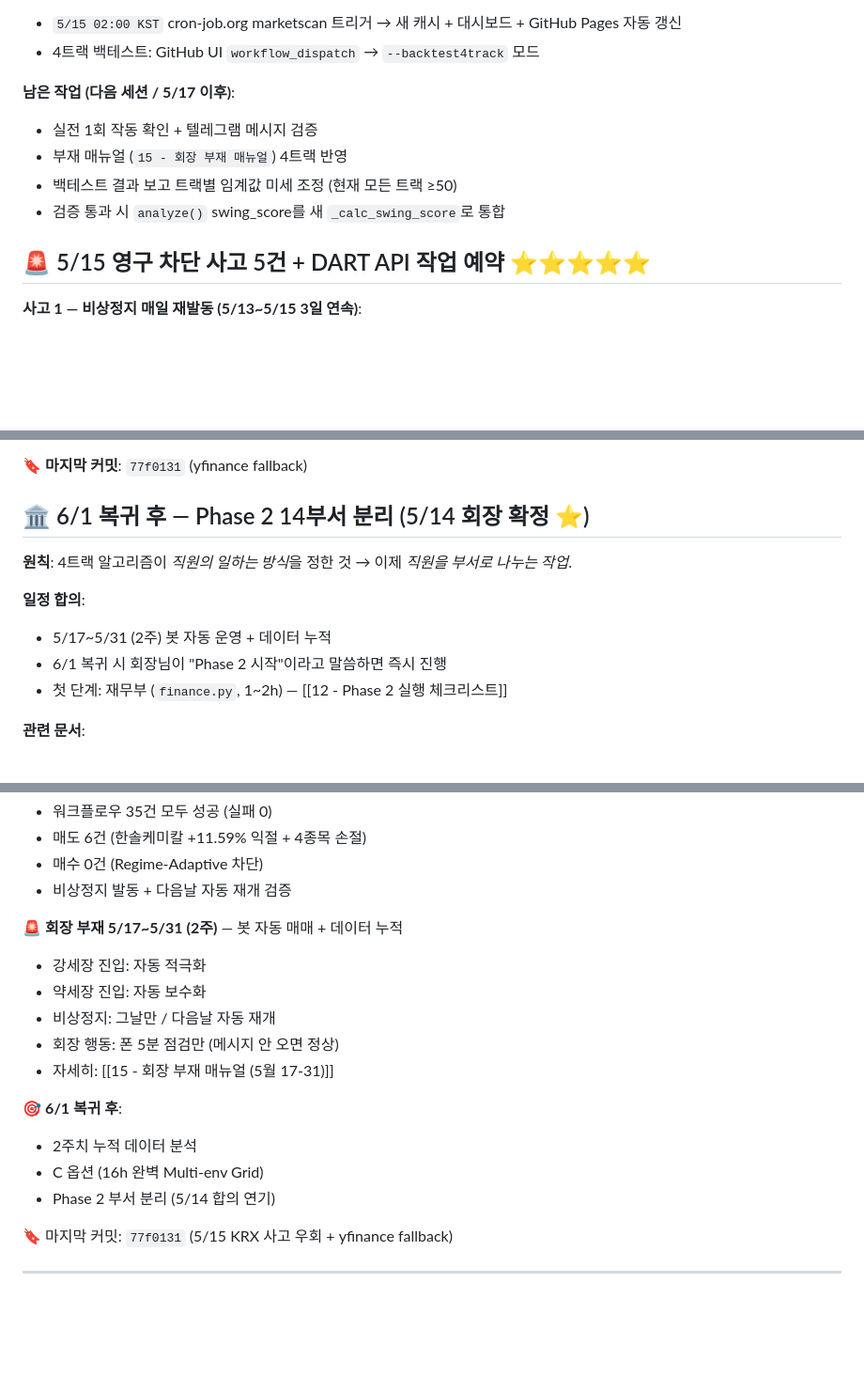
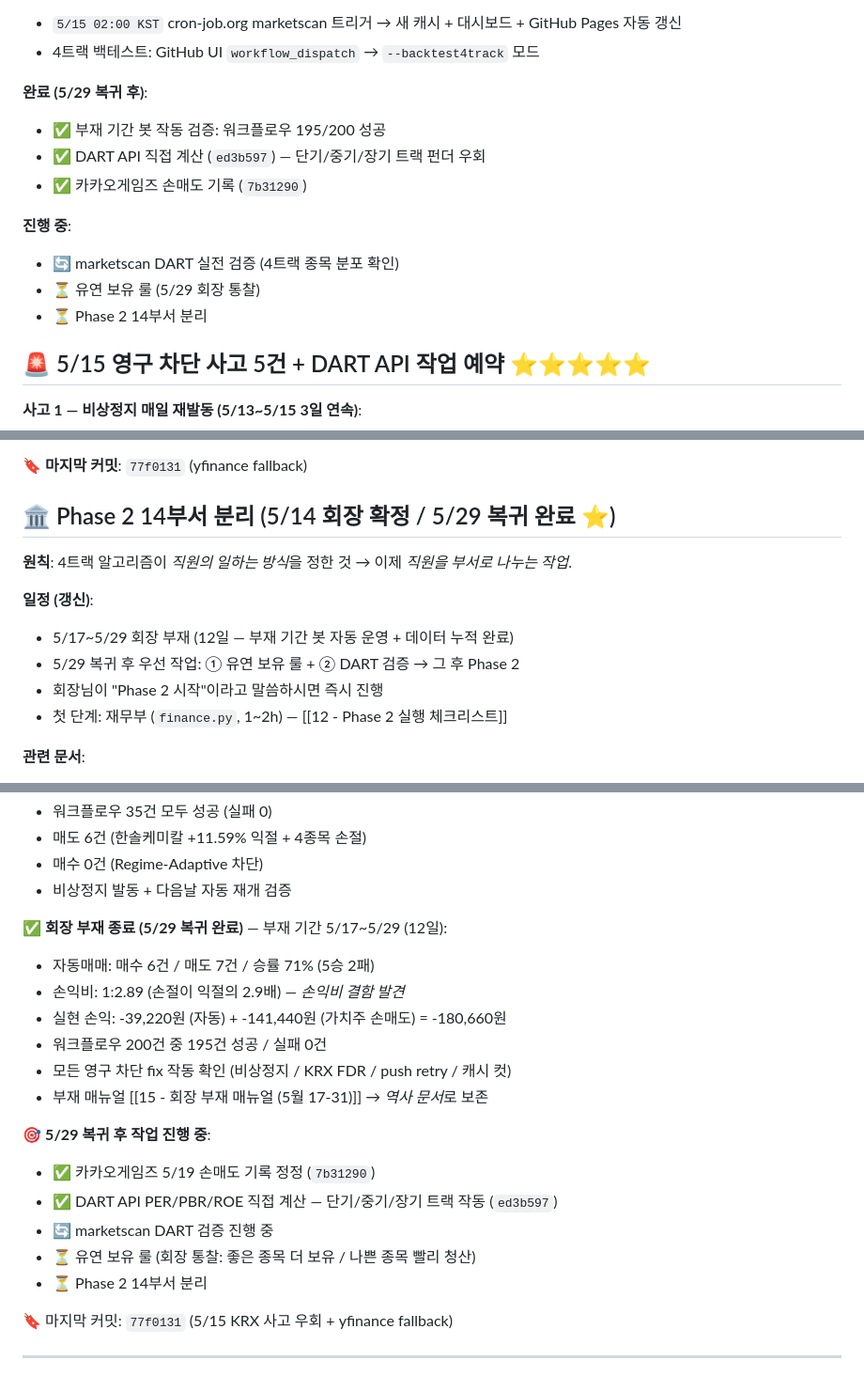
Before and after one commit to lee91251/stock-bot, a Markdown page: CLAUDE.md, 3 parts joined by grey strips. Shown at 94% size. Drawn GitHub-style; blank space fills up the shorter version.

Commit message:
docs: CLAUDE.md §0 갱신 — 5/29 복귀 완료 + 부재 결과 정리
부재 매뉴얼 옛 텍스트 → 복귀 완료 + 진행 중 작업 갱신
- 부재 결과 요약 (12일, 승률 71%, 손익비 1:2.89, -180,660원)
- 5/29 완료 작업 (DART API ed3b597, 카카오게임즈 7b31290)
- 진행 중 (marketscan DART 검증, 유연 보유 룰, Phase 2)

Co-Authored-By: Claude Opus 4.7 (1M context) <noreply@anthropic.com>

```diff
--- a/CLAUDE.md
+++ b/CLAUDE.md
@@ -40,11 +40,15 @@
 - `5/15 02:00 KST` cron-job.org marketscan 트리거 → 새 캐시 + 대시보드 + GitHub Pages 자동 갱신
 - 4트랙 백테스트: GitHub UI `workflow_dispatch` → `--backtest4track` 모드
 
-**남은 작업 (다음 세션 / 5/17 이후)**:
-- 실전 1회 작동 확인 + 텔레그램 메시지 검증
-- 부재 매뉴얼 (`15 - 회장 부재 매뉴얼`) 4트랙 반영
-- 백테스트 결과 보고 트랙별 임계값 미세 조정 (현재 모든 트랙 ≥50)
-- 검증 통과 시 `analyze()` swing_score를 새 `_calc_swing_score`로 통합
+**완료 (5/29 복귀 후)**:
+- ✅ 부재 기간 봇 작동 검증: 워크플로우 195/200 성공
+- ✅ DART API 직접 계산 (`ed3b597`) — 단기/중기/장기 트랙 펀더 우회
+- ✅ 카카오게임즈 손매도 기록 (`7b31290`)
+
+**진행 중**:
+- 🔄 marketscan DART 실전 검증 (4트랙 종목 분포 확인)
+- ⏳ 유연 보유 룰 (5/29 회장 통찰)
+- ⏳ Phase 2 14부서 분리
 
 ## 🚨 5/15 영구 차단 사고 5건 + DART API 작업 예약 ⭐⭐⭐⭐⭐
 
@@ -103,13 +107,14 @@
 
 🔖 **마지막 커밋**: `77f0131` (yfinance fallback)
 
-## 🏛️ 6/1 복귀 후 — Phase 2 14부서 분리 (5/14 회장 확정 ⭐)
+## 🏛️ Phase 2 14부서 분리 (5/14 회장 확정 / 5/29 복귀 완료 ⭐)
 
 **원칙**: 4트랙 알고리즘이 *직원의 일하는 방식*을 정한 것 → 이제 *직원을 부서로 나누는 작업*.
 
-**일정 합의**:
-- 5/17~5/31 (2주) 봇 자동 운영 + 데이터 누적
-- 6/1 복귀 시 회장님이 "Phase 2 시작"이라고 말씀하면 즉시 진행
+**일정 (갱신)**:
+- 5/17~5/29 회장 부재 (12일 — 부재 기간 봇 자동 운영 + 데이터 누적 완료)
+- 5/29 복귀 후 우선 작업: ① 유연 보유 룰 + ② DART 검증 → 그 후 Phase 2
+- 회장님이 "Phase 2 시작"이라고 말씀하시면 즉시 진행
 - 첫 단계: 재무부 (`finance.py`, 1~2h) — [[12 - Phase 2 실행 체크리스트]]
 
 **관련 문서**:
@@ -151,17 +156,20 @@
 - 매수 0건 (Regime-Adaptive 차단)
 - 비상정지 발동 + 다음날 자동 재개 검증
 
-🚨 **회장 부재 5/17~5/31 (2주)** — 봇 자동 매매 + 데이터 누적
-- 강세장 진입: 자동 적극화
-- 약세장 진입: 자동 보수화
-- 비상정지: 그날만 / 다음날 자동 재개
-- 회장 행동: 폰 5분 점검만 (메시지 안 오면 정상)
-- 자세히: [[15 - 회장 부재 매뉴얼 (5월 17-31)]]
+✅ **회장 부재 종료 (5/29 복귀 완료)** — 부재 기간 5/17~5/29 (12일):
+- 자동매매: 매수 6건 / 매도 7건 / 승률 71% (5승 2패)
+- 손익비: 1:2.89 (손절이 익절의 2.9배) — *손익비 결함 발견*
+- 실현 손익: -39,220원 (자동) + -141,440원 (가치주 손매도) = -180,660원
+- 워크플로우 200건 중 195건 성공 / 실패 0건
+- 모든 영구 차단 fix 작동 확인 (비상정지 / KRX FDR / push retry / 캐시 컷)
+- 부재 매뉴얼 [[15 - 회장 부재 매뉴얼 (5월 17-31)]] → *역사 문서*로 보존
 
-🎯 **6/1 복귀 후**:
-- 2주치 누적 데이터 분석
-- C 옵션 (16h 완벽 Multi-env Grid)
-- Phase 2 부서 분리 (5/14 합의 연기)
+🎯 **5/29 복귀 후 작업 진행 중**:
+- ✅ 카카오게임즈 5/19 손매도 기록 정정 (`7b31290`)
+- ✅ DART API PER/PBR/ROE 직접 계산 — 단기/중기/장기 트랙 작동 (`ed3b597`)
+- 🔄 marketscan DART 검증 진행 중
+- ⏳ 유연 보유 룰 (회장 통찰: 좋은 종목 더 보유 / 나쁜 종목 빨리 청산)
+- ⏳ Phase 2 14부서 분리
 
 🔖 마지막 커밋: `77f0131` (5/15 KRX 사고 우회 + yfinance fallback)
 
```
